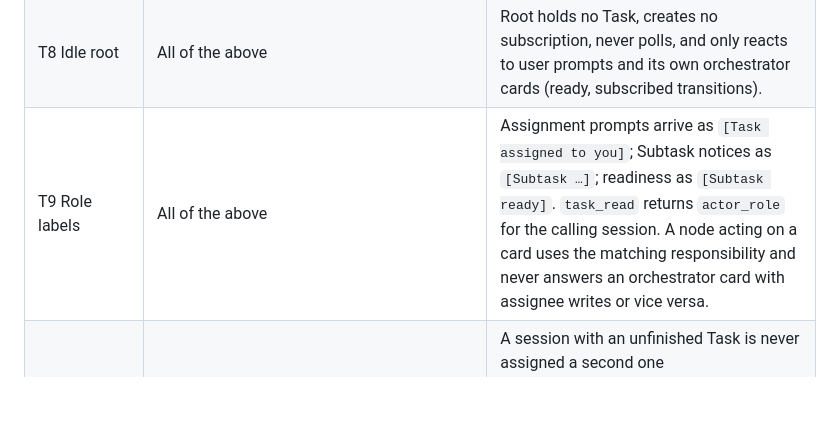
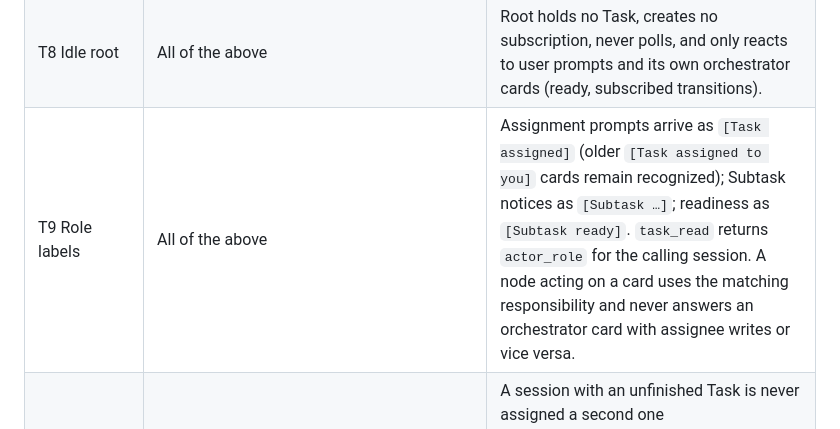
Before and after one commit to waksana/cockpit-task, a Markdown page: docs/task-lifecycle-testing.md, the part around the change. Drawn GitHub-style; blank space fills up the shorter version.

Commit message:
docs: T9 expects the new [Task assigned] label
Refs #82

Co-authored-by: Copilot <223556219+Copilot@users.noreply.github.com>

```diff
--- a/docs/task-lifecycle-testing.md
+++ b/docs/task-lifecycle-testing.md
@@ -996,7 +996,7 @@ from that file; one prompt deliberately references a missing `incidents.csv`.
 | T6 Pending-decision hand-off | A follow-up plan that depends on T1's report | Root creates the Task `blocked_by` the report Task. On the root's `[Subtask ready]` card, root assigns it to a new node (not itself). The assignee asks the user the open decision and records the answer in its Task before acting. |
 | T7 `blocked_by` with Subtasks | Sequential chapters where chapter 2 needs chapter 1 | Parent creates sibling Subtasks with `blocked_by` between them. Parent receives `child_done` for chapter 1 and a ready card for chapter 2 (order not guaranteed), then assigns chapter 2. A Subtask `blocked_by` its own parent/ancestor Task is rejected with `BLOCKER_ANCESTOR`. |
 | T8 Idle root | All of the above | Root holds no Task, creates no subscription, never polls, and only reacts to user prompts and its own orchestrator cards (ready, subscribed transitions). |
-| T9 Role labels | All of the above | Assignment prompts arrive as `[Task assigned to you]`; Subtask notices as `[Subtask …]`; readiness as `[Subtask ready]`. `task_read` returns `actor_role` for the calling session. A node acting on a card uses the matching responsibility and never answers an orchestrator card with assignee writes or vice versa. |
+| T9 Role labels | All of the above | Assignment prompts arrive as `[Task assigned]` (older `[Task assigned to you]` cards remain recognized); Subtask notices as `[Subtask …]`; readiness as `[Subtask ready]`. `task_read` returns `actor_role` for the calling session. A node acting on a card uses the matching responsibility and never answers an orchestrator card with assignee writes or vice versa. |
 | T10 One Task per session, delegation fidelity | Any nested case | A session with an unfinished Task is never assigned a second one (`SESSION_NOT_READY` / busy). Requirements meant for deeper levels are copied verbatim into each Subtask's complete description; a missing deeper requirement is detected at integration, attributed to the right level, and corrected by a new Subtask rather than by redispatch. |
 | T17 Service-sent update notice | *Coached*: root changes an assigned unfinished Agent Task description with `notify_assignee:true`, then attempts unassigned/done/unchanged/metadata-only/assignee-self variants and a restart with a pending notice | Allowed edit records `update_notices`, returns `notice_ids`, `notifications` / `notification_error`, and sends exactly the fixed `[Task updated]` text with host `mode:"immediate"` to the assignee. Assignee reads full execution and ACKs the latest revision. Rejected variants return `UPDATE_NOTICE_NOT_APPLICABLE` with nothing saved or sent. Missing/unavailable assignee records `ASSIGNEE_NOT_FOUND` / `ASSIGNEE_UNAVAILABLE`; restart expires pending update notices with `UPDATE_NOTICE_EXPIRED`, not late delivery. |
 
```
